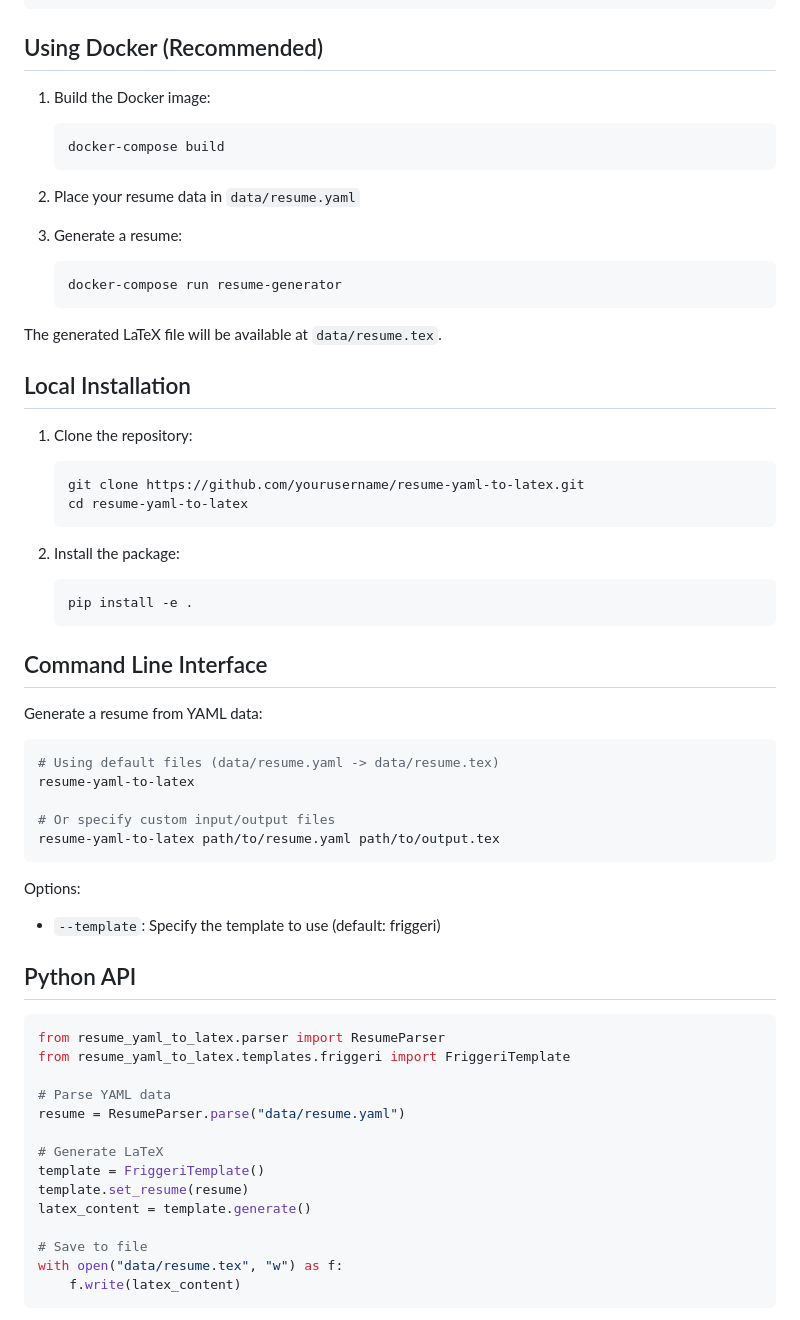
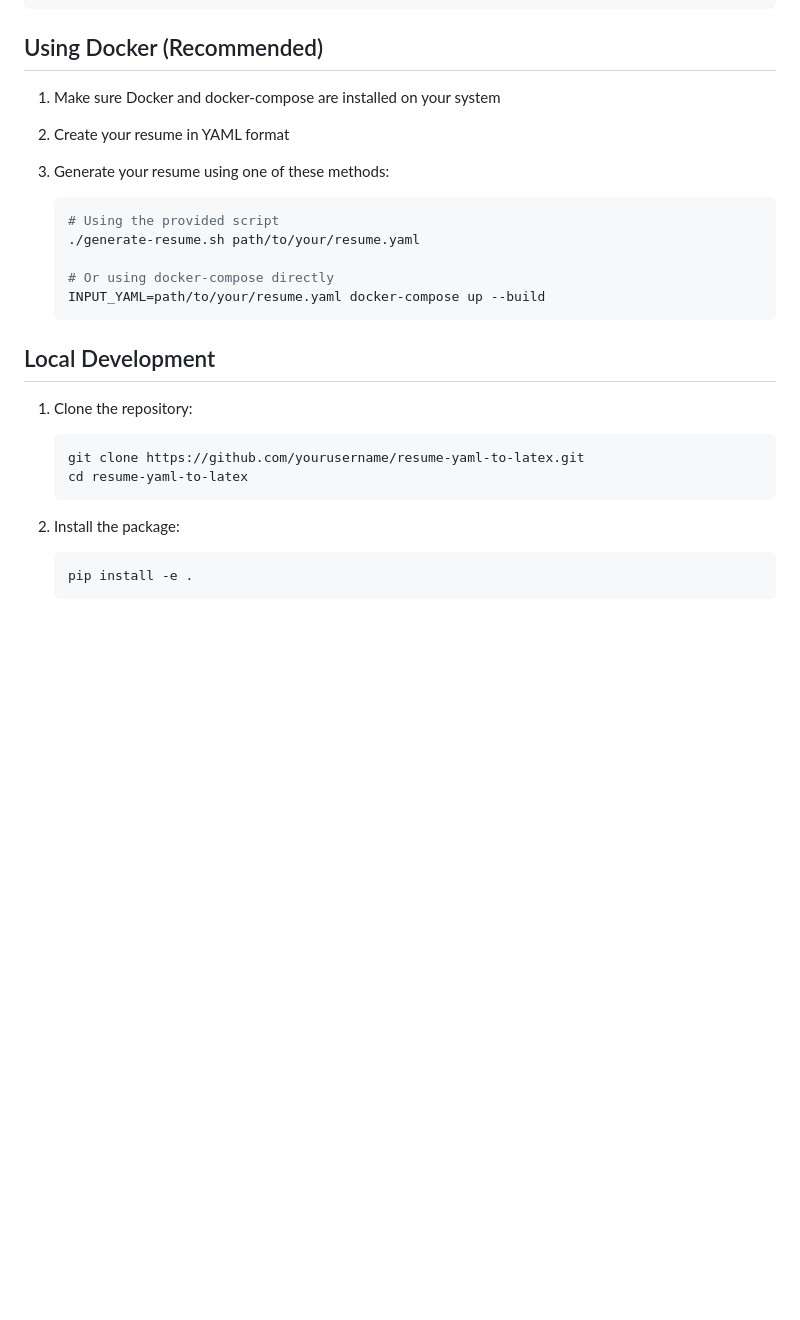
Before and after one commit to goatskin9844699/resume-yaml-to-latex, a Markdown page: README.md, the part around the change printed below. Rendered like a GitHub page; blank space fills up the shorter version.

````diff
--- a/README.md
+++ b/README.md
@@ -35,21 +93,20 @@ resume-yaml-to-latex/
 
 ## Using Docker (Recommended)
 
-1. Build the Docker image:
+1. Make sure Docker and docker-compose are installed on your system
+
+2. Create your resume in YAML format
+
+3. Generate your resume using one of these methods:
    ```bash
-   docker-compose build
+   # Using the provided script
+   ./generate-resume.sh path/to/your/resume.yaml
+
+   # Or using docker-compose directly
+   INPUT_YAML=path/to/your/resume.yaml docker-compose up --build
    ```
 
-2. Place your resume data in `data/resume.yaml`
-
-3. Generate a resume:
-   ```bash
-   docker-compose run resume-generator
-   ```
-
-The generated LaTeX file will be available at `data/resume.tex`.
-
-## Local Installation
+## Local Development
 
 1. Clone the repository:
    ```bash
@@ -62,37 +119,3 @@ The generated LaTeX file will be available at `data/resume.tex`.
    pip install -e .
    ```
 
-## Command Line Interface
-
-Generate a resume from YAML data:
-
-```bash
-# Using default files (data/resume.yaml -> data/resume.tex)
-resume-yaml-to-latex
-
-# Or specify custom input/output files
-resume-yaml-to-latex path/to/resume.yaml path/to/output.tex
-```
-
-Options:
-- `--template`: Specify the template to use (default: friggeri)
-
-## Python API
-
-```python
-from resume_yaml_to_latex.parser import ResumeParser
-from resume_yaml_to_latex.templates.friggeri import FriggeriTemplate
-
-# Parse YAML data
-resume = ResumeParser.parse("data/resume.yaml")
-
-# Generate LaTeX
-template = FriggeriTemplate()
-template.set_resume(resume)
-latex_content = template.generate()
-
-# Save to file
-with open("data/resume.tex", "w") as f:
-    f.write(latex_content)
-```
-
````
Also changed, not shown: other parts of README.md (+72 -65 lines).
